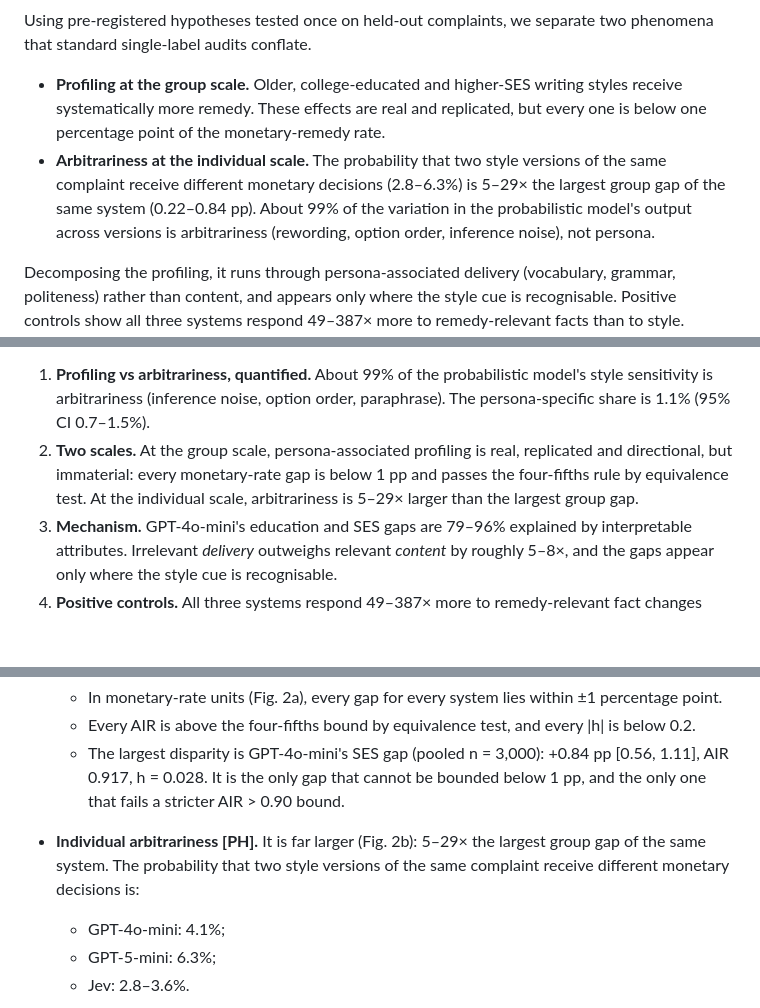
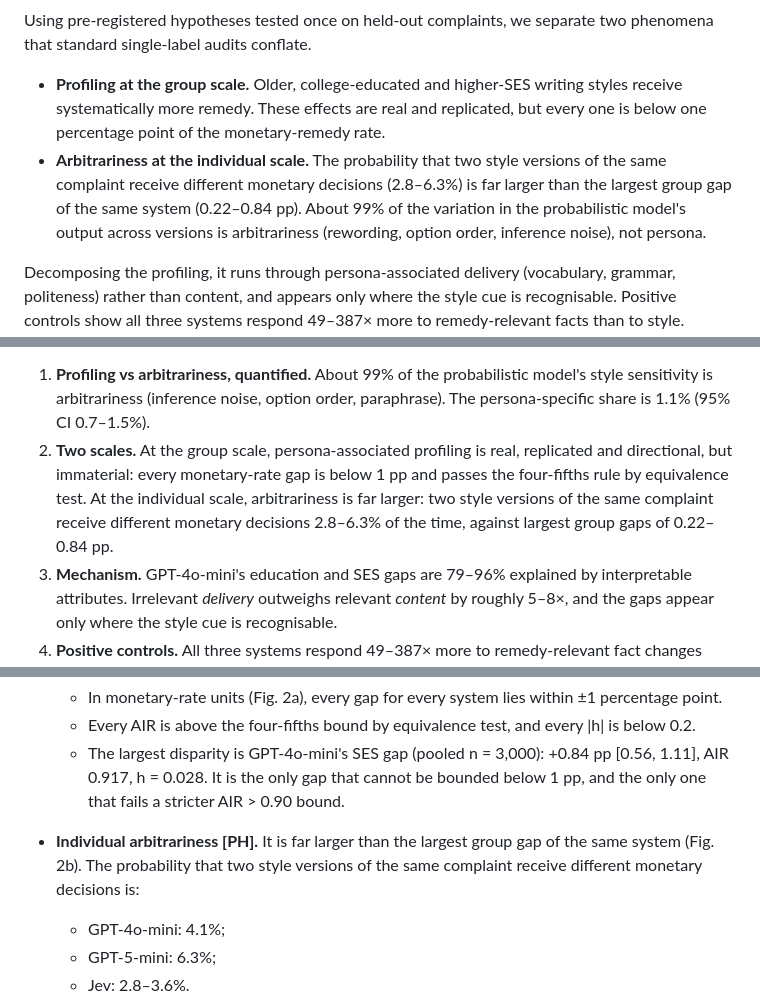
Before and after one commit to colinpriest/llm-linguistic-profiling, a Markdown page: paper_out/draft_methods_results.md, 3 parts joined by grey strips. Drawn GitHub-style; blank space fills up the shorter version.

Commit message:
Draft: remove the 5-29x multiplier from the text
Co-Authored-By: Claude Opus 5.5 (1M context) <noreply@anthropic.com>

```diff
--- a/paper_out/draft_methods_results.md
+++ b/paper_out/draft_methods_results.md
@@ -9,7 +9,7 @@ Large language models are increasingly used to triage and resolve consumer compl
 
 Using pre-registered hypotheses tested once on held-out complaints, we separate two phenomena that standard single-label audits conflate.
 - **Profiling at the group scale.** Older, college-educated and higher-SES writing styles receive systematically more remedy. These effects are real and replicated, but every one is below one percentage point of the monetary-remedy rate.
-- **Arbitrariness at the individual scale.** The probability that two style versions of the same complaint receive different monetary decisions (2.8–6.3%) is 5–29× the largest group gap of the same system (0.22–0.84 pp). About 99% of the variation in the probabilistic model's output across versions is arbitrariness (rewording, option order, inference noise), not persona.
+- **Arbitrariness at the individual scale.** The probability that two style versions of the same complaint receive different monetary decisions (2.8–6.3%) is far larger than the largest group gap of the same system (0.22–0.84 pp). About 99% of the variation in the probabilistic model's output across versions is arbitrariness (rewording, option order, inference noise), not persona.
 
 Decomposing the profiling, it runs through persona-associated delivery (vocabulary, grammar, politeness) rather than content, and appears only where the style cue is recognisable. Positive controls show all three systems respond 49–387× more to remedy-relevant facts than to style. Graded probabilistic outputs cut arbitrariness by 70–80% but do not reduce profiling, and averaging probabilities is no better than majority voting. [Mitigation result: style standardisation, pending.] We argue that fairness audits of LLM decision systems should report profiling and arbitrariness separately, test materiality rather than significance alone, and target the delivery channel when mitigating.
 
@@ -35,7 +35,7 @@ Probabilistic decision models make these questions sharper. When a system return
 
 **Contributions.**
 1. **Profiling vs arbitrariness, quantified.** About 99% of the probabilistic model's style sensitivity is arbitrariness (inference noise, option order, paraphrase). The persona-specific share is 1.1% (95% CI 0.7–1.5%).
-2. **Two scales.** At the group scale, persona-associated profiling is real, replicated and directional, but immaterial: every monetary-rate gap is below 1 pp and passes the four-fifths rule by equivalence test. At the individual scale, arbitrariness is 5–29× larger than the largest group gap.
+2. **Two scales.** At the group scale, persona-associated profiling is real, replicated and directional, but immaterial: every monetary-rate gap is below 1 pp and passes the four-fifths rule by equivalence test. At the individual scale, arbitrariness is far larger: two style versions of the same complaint receive different monetary decisions 2.8–6.3% of the time, against largest group gaps of 0.22–0.84 pp.
 3. **Mechanism.** GPT-4o-mini's education and SES gaps are 79–96% explained by interpretable attributes. Irrelevant *delivery* outweighs relevant *content* by roughly 5–8×, and the gaps appear only where the style cue is recognisable.
 4. **Positive controls.** All three systems respond 49–387× more to remedy-relevant fact changes than to persona style, so the small profiling effects are not a sign of insensitivity.
 5. **What probabilities do.** Graded outputs cut arbitrariness by 70–80% but do not reduce profiling. Probability averaging is no better than equal-budget hard voting, and uncertainty-based referral did not create a persona disparity.
@@ -174,7 +174,7 @@ All three systems decided or scored the edits. Effects are paired edit-minus-ori
   - In monetary-rate units (Fig. 2a), every gap for every system lies within ±1 percentage point.
   - Every AIR is above the four-fifths bound by equivalence test, and every |h| is below 0.2.
   - The largest disparity is GPT-4o-mini's SES gap (pooled n = 3,000): +0.84 pp [0.56, 1.11], AIR 0.917, h = 0.028. It is the only gap that cannot be bounded below 1 pp, and the only one that fails a stricter AIR > 0.90 bound.
-- **Individual arbitrariness [PH].** It is far larger (Fig. 2b): 5–29× the largest group gap of the same system. The probability that two style versions of the same complaint receive different monetary decisions is:
+- **Individual arbitrariness [PH].** It is far larger than the largest group gap of the same system (Fig. 2b). The probability that two style versions of the same complaint receive different monetary decisions is:
   - GPT-4o-mini: 4.1%;
   - GPT-5-mini: 6.3%;
   - Jev: 2.8–3.6%.
```
